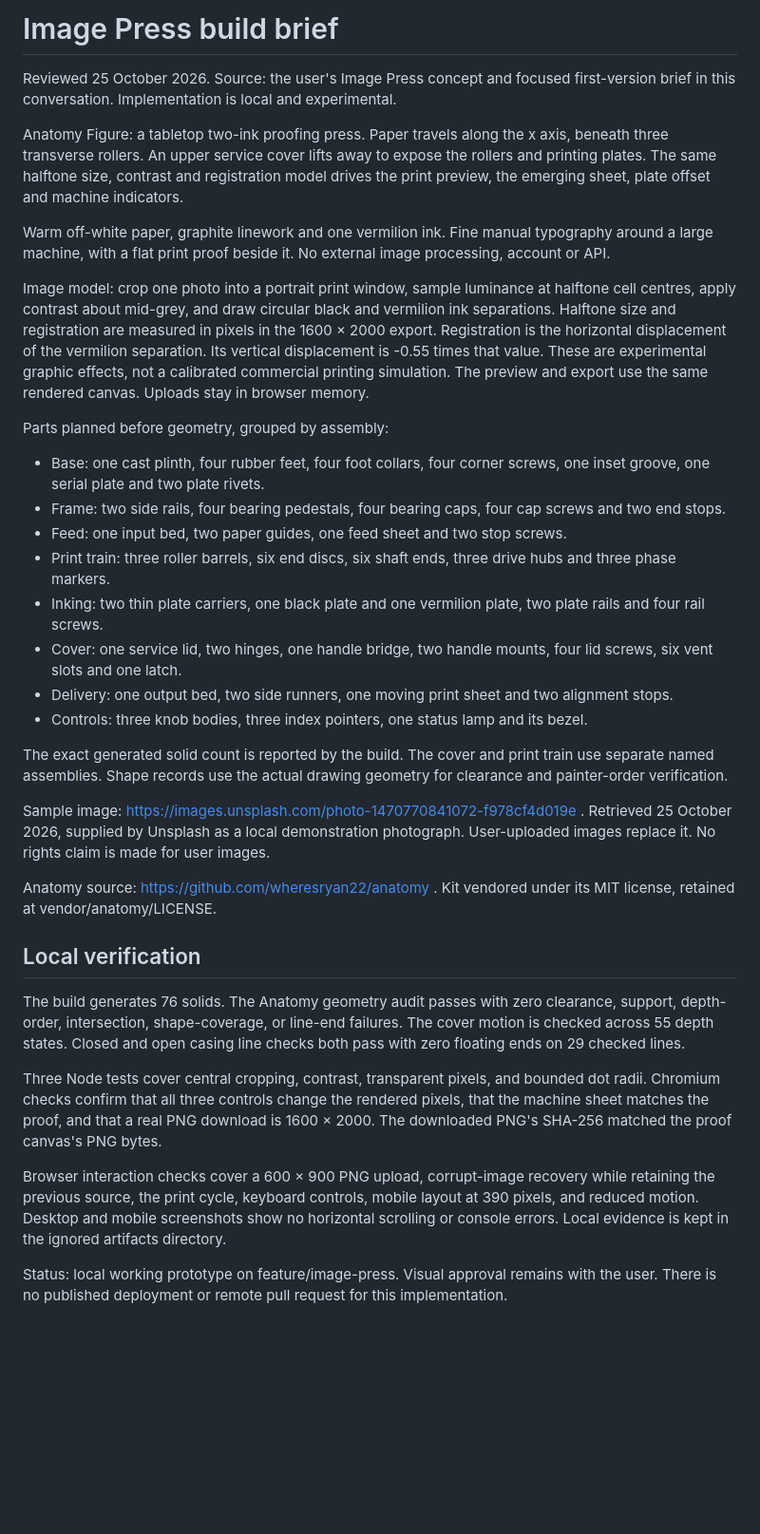
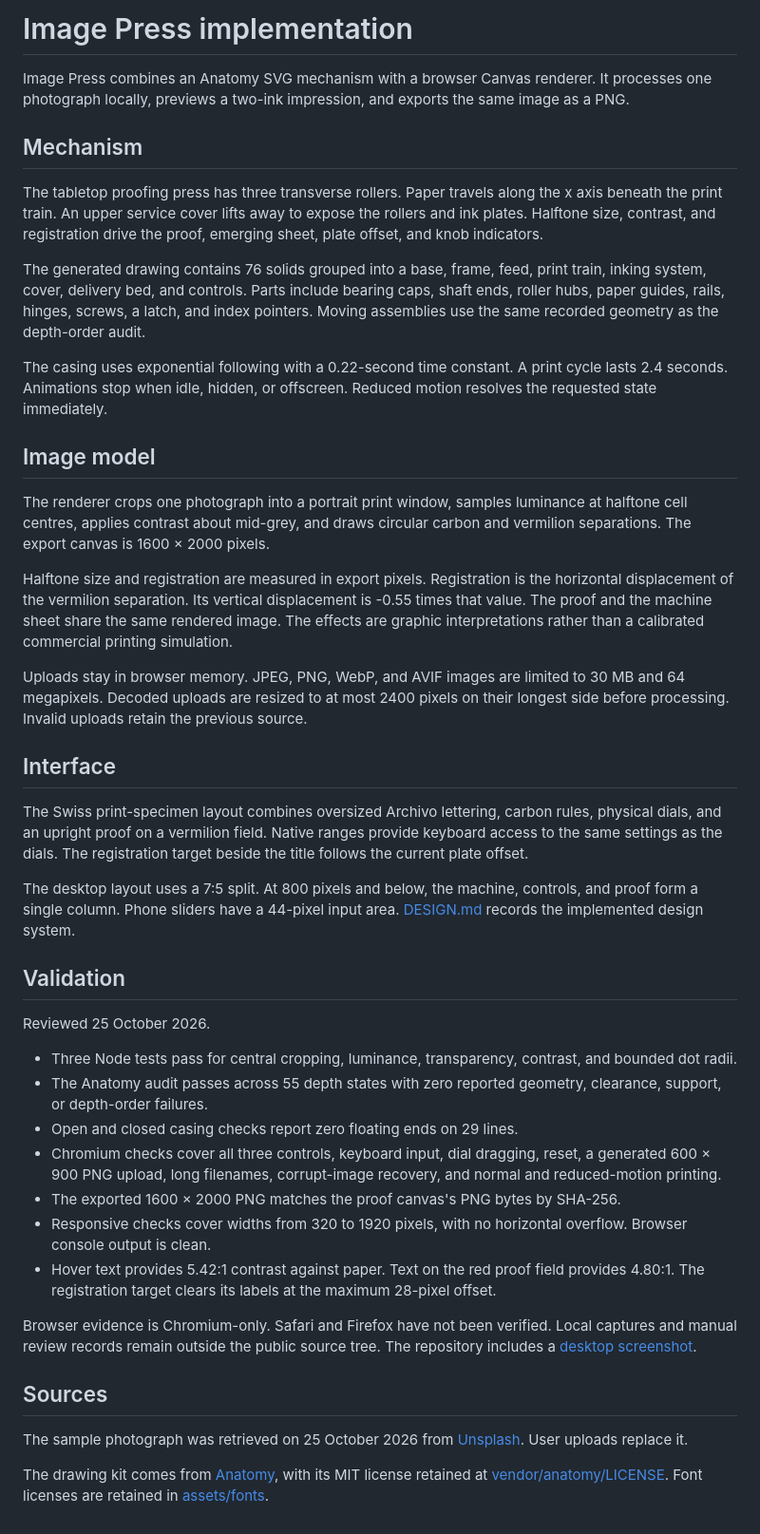
Before and after one commit to notlestat/image-press, a Markdown page: docs/image-press.md, the part around the change. Shown at 95% size. Rendered like a GitHub page; blank space fills up the shorter version.

```diff
--- a/docs/image-press.md
+++ b/docs/image-press.md
@@ -1,36 +1,45 @@
-# Image Press build brief
+# Image Press implementation
 
-Reviewed 25 October 2026. Source: the user's Image Press concept and focused first-version brief in this conversation. Implementation is local and experimental.
+Image Press combines an Anatomy SVG mechanism with a browser Canvas renderer. It processes one photograph locally, previews a two-ink impression, and exports the same image as a PNG.
 
-Anatomy Figure: a tabletop two-ink proofing press. Paper travels along the x axis, beneath three transverse rollers. An upper service cover lifts away to expose the rollers and printing plates. The same halftone size, contrast and registration model drives the print preview, the emerging sheet, plate offset and machine indicators.
+## Mechanism
 
-Warm off-white paper, graphite linework and one vermilion ink. Fine manual typography around a large machine, with a flat print proof beside it. No external image processing, account or API.
+The tabletop proofing press has three transverse rollers. Paper travels along the x axis beneath the print train. An upper service cover lifts away to expose the rollers and ink plates. Halftone size, contrast, and registration drive the proof, emerging sheet, plate offset, and knob indicators.
 
-Image model: crop one photo into a portrait print window, sample luminance at halftone cell centres, apply contrast about mid-grey, and draw circular black and vermilion ink separations. Halftone size and registration are measured in pixels in the 1600 × 2000 export. Registration is the horizontal displacement of the vermilion separation. Its vertical displacement is -0.55 times that value. These are experimental graphic effects, not a calibrated commercial printing simulation. The preview and export use the same rendered canvas. Uploads stay in browser memory.
+The generated drawing contains 76 solids grouped into a base, frame, feed, print train, inking system, cover, delivery bed, and controls. Parts include bearing caps, shaft ends, roller hubs, paper guides, rails, hinges, screws, a latch, and index pointers. Moving assemblies use the same recorded geometry as the depth-order audit.
 
-Parts planned before geometry, grouped by assembly:
+The casing uses exponential following with a 0.22-second time constant. A print cycle lasts 2.4 seconds. Animations stop when idle, hidden, or offscreen. Reduced motion resolves the requested state immediately.
 
-- Base: one cast plinth, four rubber feet, four foot collars, four corner screws, one inset groove, one serial plate and two plate rivets.
-- Frame: two side rails, four bearing pedestals, four bearing caps, four cap screws and two end stops.
-- Feed: one input bed, two paper guides, one feed sheet and two stop screws.
-- Print train: three roller barrels, six end discs, six shaft ends, three drive hubs and three phase markers.
-- Inking: two thin plate carriers, one black plate and one vermilion plate, two plate rails and four rail screws.
-- Cover: one service lid, two hinges, one handle bridge, two handle mounts, four lid screws, six vent slots and one latch.
-- Delivery: one output bed, two side runners, one moving print sheet and two alignment stops.
-- Controls: three knob bodies, three index pointers, one status lamp and its bezel.
+## Image model
 
-The exact generated solid count is reported by the build. The cover and print train use separate named assemblies. Shape records use the actual drawing geometry for clearance and painter-order verification.
+The renderer crops one photograph into a portrait print window, samples luminance at halftone cell centres, applies contrast about mid-grey, and draws circular carbon and vermilion separations. The export canvas is 1600 × 2000 pixels.
 
-Sample image: https://images.unsplash.com/photo-1470770841072-f978cf4d019e . Retrieved 25 October 2026, supplied by Unsplash as a local demonstration photograph. User-uploaded images replace it. No rights claim is made for user images.
+Halftone size and registration are measured in export pixels. Registration is the horizontal displacement of the vermilion separation. Its vertical displacement is -0.55 times that value. The proof and the machine sheet share the same rendered image. The effects are graphic interpretations rather than a calibrated commercial printing simulation.
 
-Anatomy source: https://github.com/wheresryan22/anatomy . Kit vendored under its MIT license, retained at vendor/anatomy/LICENSE.
+Uploads stay in browser memory. JPEG, PNG, WebP, and AVIF images are limited to 30 MB and 64 megapixels. Decoded uploads are resized to at most 2400 pixels on their longest side before processing. Invalid uploads retain the previous source.
 
-## Local verification
+## Interface
 
-The build generates 76 solids. The Anatomy geometry audit passes with zero clearance, support, depth-order, intersection, shape-coverage, or line-end failures. The cover motion is checked across 55 depth states. Closed and open casing line checks both pass with zero floating ends on 29 checked lines.
+The Swiss print-specimen layout combines oversized Archivo lettering, carbon rules, physical dials, and an upright proof on a vermilion field. Native ranges provide keyboard access to the same settings as the dials. The registration target beside the title follows the current plate offset.
 
-Three Node tests cover central cropping, contrast, transparent pixels, and bounded dot radii. Chromium checks confirm that all three controls change the rendered pixels, that the machine sheet matches the proof, and that a real PNG download is 1600 × 2000. The downloaded PNG's SHA-256 matched the proof canvas's PNG bytes.
+The desktop layout uses a 7:5 split. At 800 pixels and below, the machine, controls, and proof form a single column. Phone sliders have a 44-pixel input area. [DESIGN.md](../DESIGN.md) records the implemented design system.
 
-Browser interaction checks cover a 600 × 900 PNG upload, corrupt-image recovery while retaining the previous source, the print cycle, keyboard controls, mobile layout at 390 pixels, and reduced motion. Desktop and mobile screenshots show no horizontal scrolling or console errors. Local evidence is kept in the ignored artifacts directory.
+## Validation
 
-Status: local working prototype on feature/image-press. Visual approval remains with the user. There is no published deployment or remote pull request for this implementation.
+Reviewed 25 October 2026.
+
+- Three Node tests pass for central cropping, luminance, transparency, contrast, and bounded dot radii.
+- The Anatomy audit passes across 55 depth states with zero reported geometry, clearance, support, or depth-order failures.
+- Open and closed casing checks report zero floating ends on 29 lines.
+- Chromium checks cover all three controls, keyboard input, dial dragging, reset, a generated 600 × 900 PNG upload, long filenames, corrupt-image recovery, and normal and reduced-motion printing.
+- The exported 1600 × 2000 PNG matches the proof canvas's PNG bytes by SHA-256.
+- Responsive checks cover widths from 320 to 1920 pixels, with no horizontal overflow. Browser console output is clean.
+- Hover text provides 5.42:1 contrast against paper. Text on the red proof field provides 4.80:1. The registration target clears its labels at the maximum 28-pixel offset.
+
+Browser evidence is Chromium-only. Safari and Firefox have not been verified. Local captures and manual review records remain outside the public source tree. The repository includes a [desktop screenshot](images/image-press.png).
+
+## Sources
+
+The sample photograph was retrieved on 25 October 2026 from [Unsplash](https://images.unsplash.com/photo-1470770841072-f978cf4d019e). User uploads replace it.
+
+The drawing kit comes from [Anatomy](https://github.com/wheresryan22/anatomy), with its MIT license retained at [vendor/anatomy/LICENSE](../vendor/anatomy/LICENSE). Font licenses are retained in [assets/fonts](../assets/fonts/).
```
Also changed, not shown: DESIGN.md (added, +132 -0 lines), README.md (+31 -9 lines), docs/images/image-press.png (added), public/sample-landscape.jpg, 10 other files.
